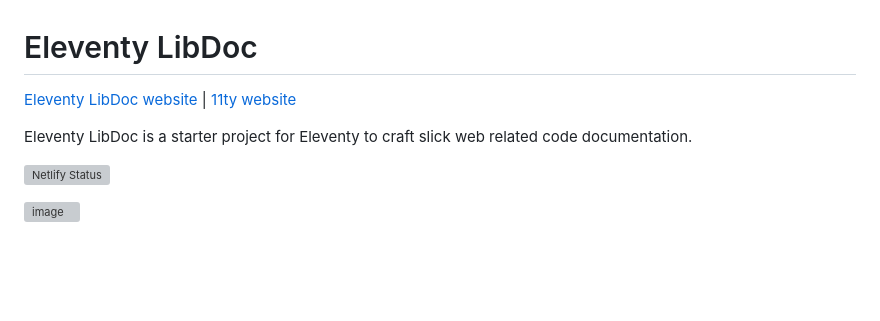
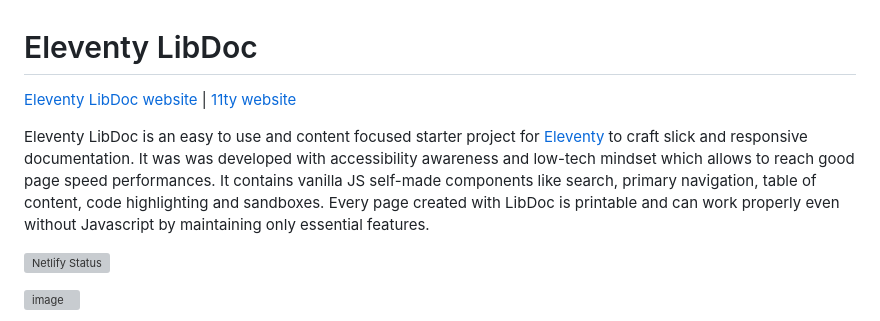
Before and after one commit to techLiberty/galaxy-11ty-libdoc, a Markdown page: README.md, the part around one of its changes. GitHub-like rendering; blank space fills up the shorter version; grey boxes are pictures that could not be loaded.

```diff
--- a/README.md
+++ b/README.md
@@ -4,5 +4,5 @@
 
-Eleventy LibDoc is a starter project for Eleventy to craft slick web related code documentation.
+Eleventy LibDoc is an easy to use and content focused starter project for [Eleventy][11ty] to craft slick and responsive documentation. It was was developed with accessibility awareness and low-tech mindset which allows to reach good page speed performances. It contains vanilla JS self-made components like search, primary navigation, table of content, code highlighting and sandboxes. Every page created with LibDoc is printable and can work properly even without Javascript by maintaining only essential features.
 
 [![Netlify Status](https://api.netlify.com/api/v1/badges/d1986dbf-2272-4614-8dec-c228ba4699ef/deploy-status)](https://app.netlify.com/sites/11ty-libdoc-blank/deploys)
 
```
Also changed, not shown: other parts of README.md (+3 -1 lines).
